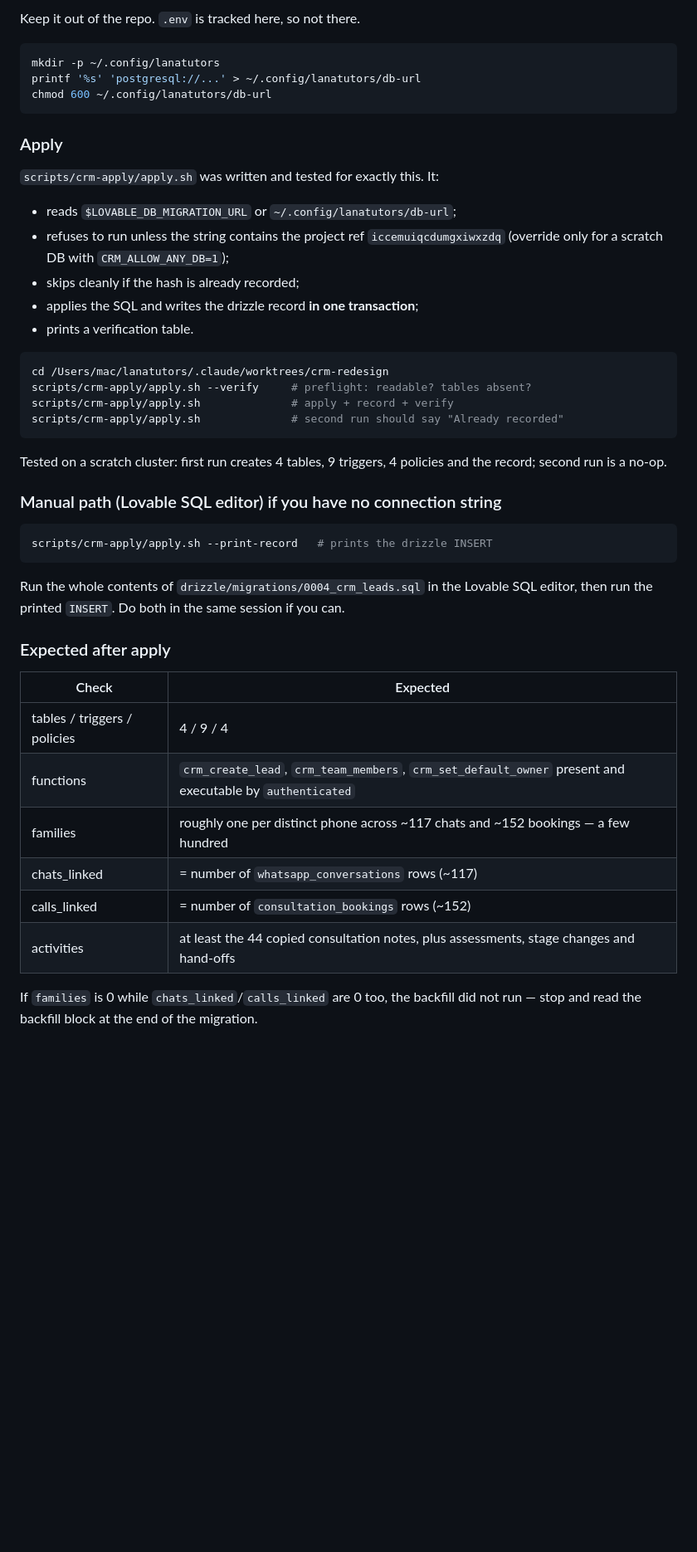
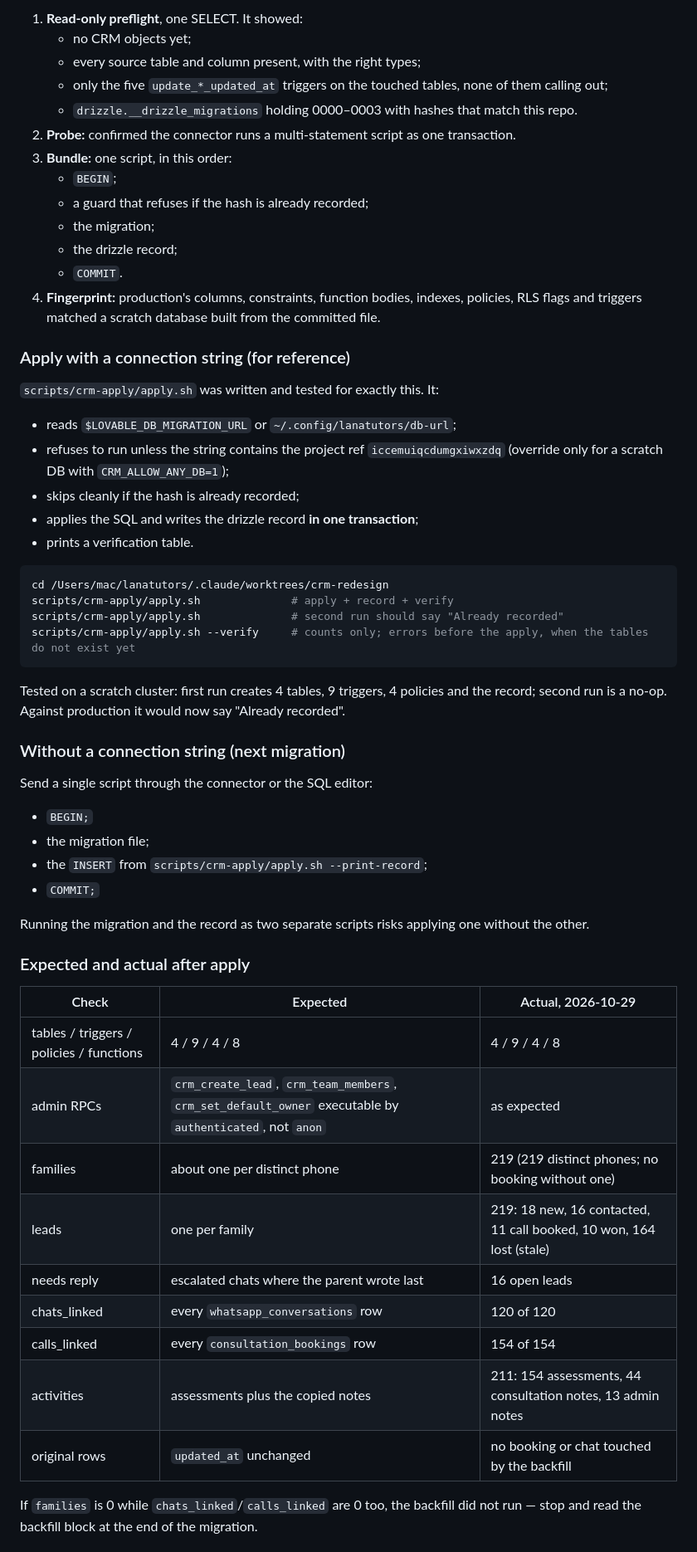
Before and after one commit to jmarando/lanatutors, a Markdown page: docs/superpowers/HANDOFF-crm.md, the part around one of its changes. Shown at 83% size. Rendered like a GitHub page; blank space fills up the shorter version.

````diff
--- a/docs/superpowers/HANDOFF-crm.md
+++ b/docs/superpowers/HANDOFF-crm.md
@@ -91,13 +75,24 @@ the migration runs DDL and a backfill in one transaction.
 
-Keep it out of the repo. `.env` is tracked here, so not there.
+1. **Read-only preflight**, one SELECT. It showed:
+   - no CRM objects yet;
+   - every source table and column present, with the right types;
+   - only the five `update_*_updated_at` triggers on the touched tables, none of
+     them calling out;
+   - `drizzle.__drizzle_migrations` holding 0000–0003 with hashes that match
+     this repo.
+2. **Probe:** confirmed the connector runs a multi-statement script as one
+   transaction.
+3. **Bundle:** one script, in this order:
+   - `BEGIN`;
+   - a guard that refuses if the hash is already recorded;
+   - the migration;
+   - the drizzle record;
+   - `COMMIT`.
+4. **Fingerprint:** production's columns, constraints, function bodies, indexes,
+   policies, RLS flags and triggers matched a scratch database built from the
+   committed file.
 
-```bash
-mkdir -p ~/.config/lanatutors
-printf '%s' 'postgresql://...' > ~/.config/lanatutors/db-url
-chmod 600 ~/.config/lanatutors/db-url
-```
-
-### Apply
+### Apply with a connection string (for reference)
 
 `scripts/crm-apply/apply.sh` was written and tested for exactly this. It:
 
@@ -110,34 +105,40 @@ chmod 600 ~/.config/lanatutors/db-url
 
 ```bash
 cd /Users/mac/lanatutors/.claude/worktrees/crm-redesign
-scripts/crm-apply/apply.sh --verify     # preflight: readable? tables absent?
 scripts/crm-apply/apply.sh              # apply + record + verify
 scripts/crm-apply/apply.sh              # second run should say "Already recorded"
+scripts/crm-apply/apply.sh --verify     # counts only; errors before the apply, when the tables do not exist yet
 ```
 
 Tested on a scratch cluster: first run creates 4 tables, 9 triggers, 4 policies
-and the record; second run is a no-op.
+and the record; second run is a no-op. Against production it would now say
+"Already recorded".
 
-### Manual path (Lovable SQL editor) if you have no connection string
+### Without a connection string (next migration)
 
-```bash
-scripts/crm-apply/apply.sh --print-record   # prints the drizzle INSERT
-```
+Send a single script through the connector or the SQL editor:
 
-Run the whole contents of `drizzle/migrations/0004_crm_leads.sql` in the Lovable
-SQL editor, then run the printed `INSERT`. Do both in the same session if you
-can.
+- `BEGIN;`
+- the migration file;
+- the `INSERT` from `scripts/crm-apply/apply.sh --print-record`;
+- `COMMIT;`
 
-### Expected after apply
+Running the migration and the record as two separate scripts risks applying one
+without the other.
 
-| Check | Expected |
-|---|---|
-| tables / triggers / policies | 4 / 9 / 4 |
-| functions | `crm_create_lead`, `crm_team_members`, `crm_set_default_owner` present and executable by `authenticated` |
-| families | roughly one per distinct phone across ~117 chats and ~152 bookings — a few hundred |
-| chats_linked | = number of `whatsapp_conversations` rows (~117) |
-| calls_linked | = number of `consultation_bookings` rows (~152) |
-| activities | at least the 44 copied consultation notes, plus assessments, stage changes and hand-offs |
+### Expected and actual after apply
+
+| Check | Expected | Actual, 2026-10-29 |
+|---|---|---|
+| tables / triggers / policies / functions | 4 / 9 / 4 / 8 | 4 / 9 / 4 / 8 |
+| admin RPCs | `crm_create_lead`, `crm_team_members`, `crm_set_default_owner` executable by `authenticated`, not `anon` | as expected |
+| families | about one per distinct phone | 219 (219 distinct phones; no booking without one) |
+| leads | one per family | 219: 18 new, 16 contacted, 11 call booked, 10 won, 164 lost (stale) |
+| needs reply | escalated chats where the parent wrote last | 16 open leads |
+| chats_linked | every `whatsapp_conversations` row | 120 of 120 |
+| calls_linked | every `consultation_bookings` row | 154 of 154 |
+| activities | assessments plus the copied notes | 211: 154 assessments, 44 consultation notes, 13 admin notes |
+| original rows | `updated_at` unchanged | no booking or chat touched by the backfill |
 
 If `families` is 0 while `chats_linked`/`calls_linked` are 0 too, the backfill
 did not run — stop and read the backfill block at the end of the migration.
````
Also changed, not shown: other parts of docs/superpowers/HANDOFF-crm.md (+48 -48 lines).
